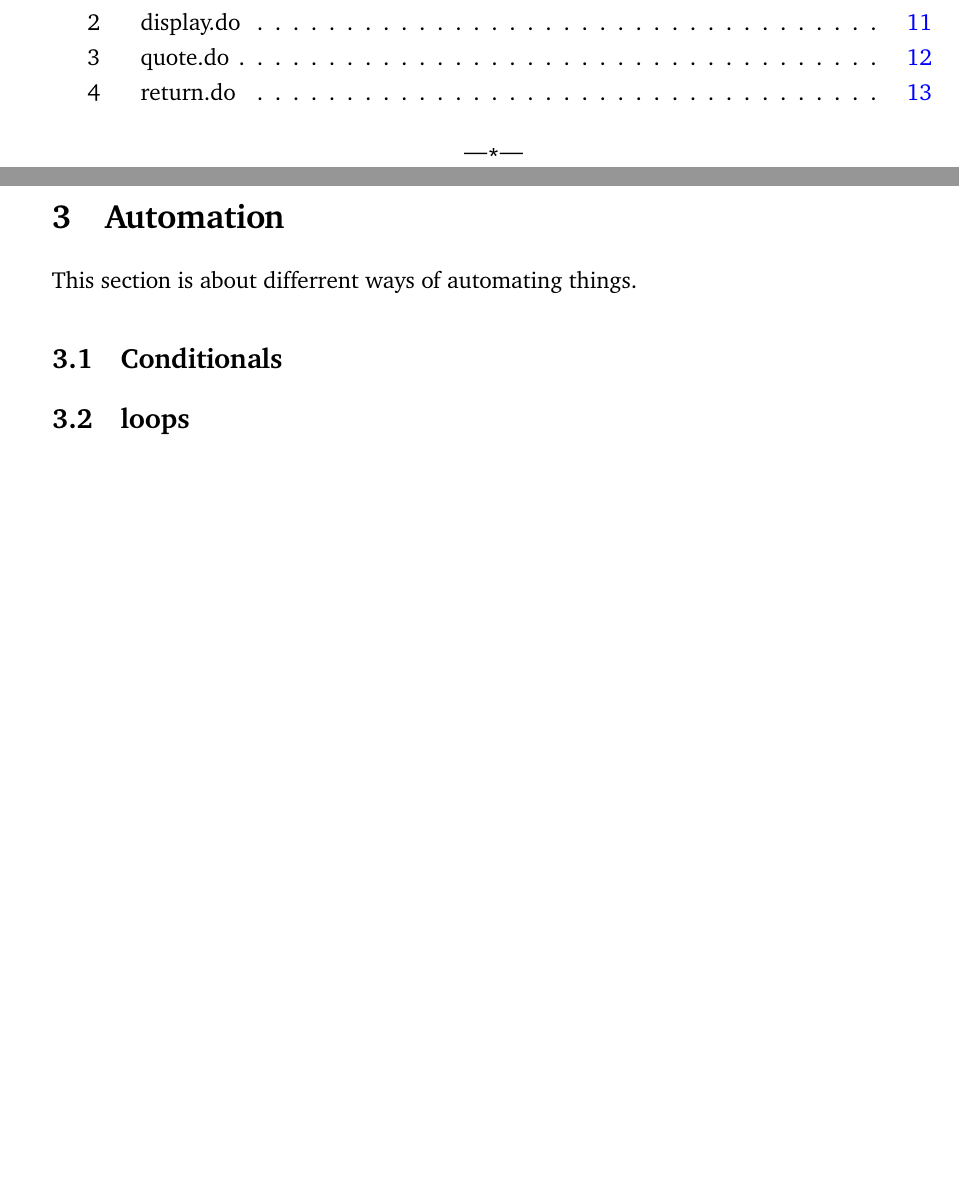
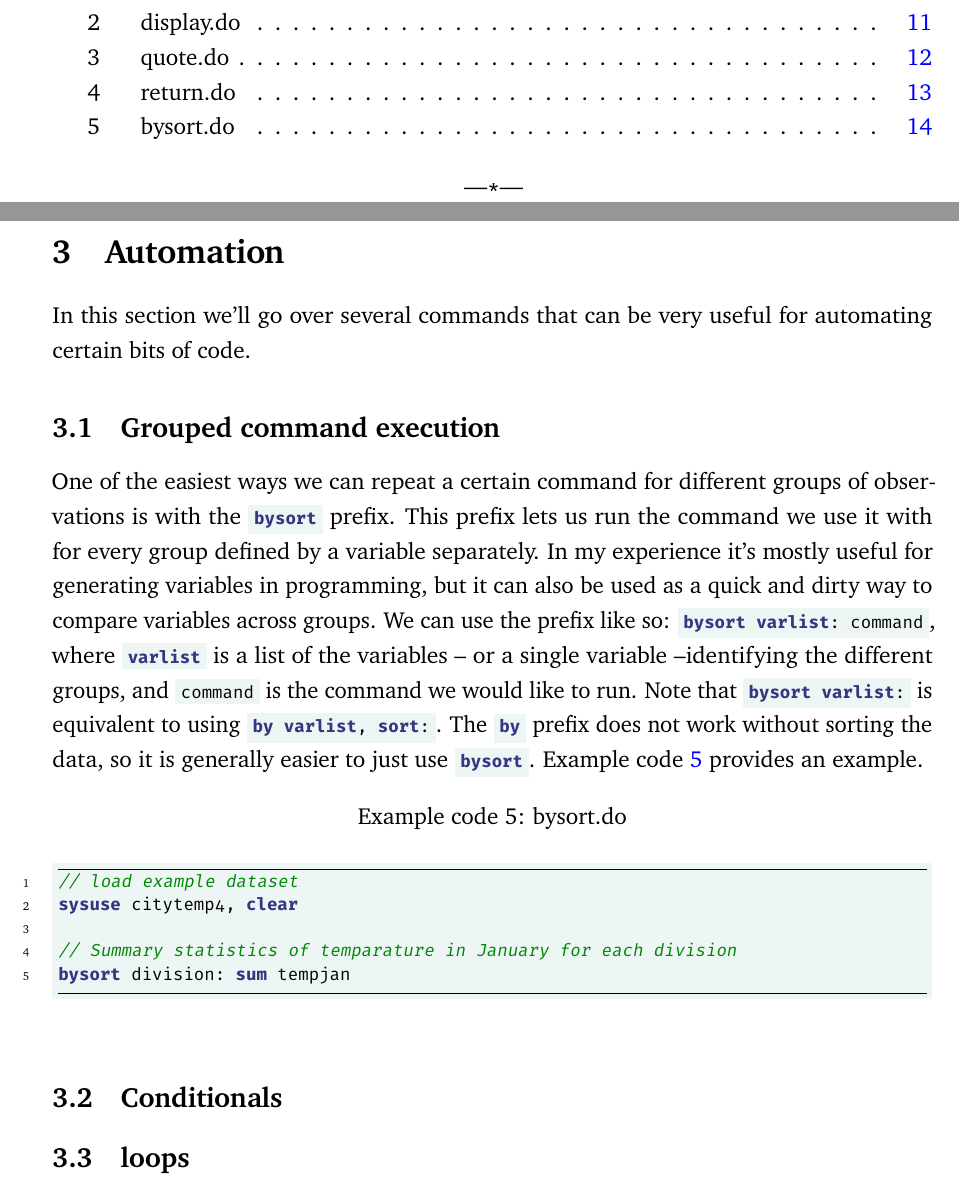
Before and after one commit to Ahvns/ETPreader, a LaTeX document (Introduction to Stata Programming.tex, which reads Sections/automation.tex): two parts of pages 3 and 15 of 17, joined at a grey line, cut so that both start at the same text, the shorter picture padded with empty space. The pictures show the PDF file Introduction to Stata Programming.pdf that the author committed with the source.

Commit message:
Started on automation

```diff
--- a/Sections/automation.tex
+++ b/Sections/automation.tex
@@ -1,7 +1,25 @@
 
-This section is about differrent ways of automating things.
+In this section we'll go over several commands that can be very useful for automating certain bits of code.
+
+\subsection{Grouped command execution}
+One of the easiest ways we can repeat a certain command for different groups of observations is with the \st{bysort} prefix.
+This prefix lets us run the command we use it with for every group defined by a variable separately.
+In my experience it's mostly useful for generating variables in programming,
+but it can also be used as a quick and dirty way to compare variables across groups.
+We can use the prefix like so: \st{bysort varlist: command},
+where \st{varlist} is a list of the variables -- or a single variable --identifying the different groups,
+and \st{command} is the command we would like to run.
+Note that \st{bysort varlist:} is equivalent to using \st{by varlist, sort:}.
+The \st{by} prefix does not work without sorting the data, so it is generally easier to just use \st{bysort}.
+\cref{lst:sort} provides an example.
+
+\begin{listing}[htp]
+\caption{bysort.do}\label{lst:sort}
+\inputst{bysort.do}
+\end{listing}
 
 \subsection{Conditionals}
+
 
 \subsection{loops}
 
```
Also changed, not shown: Introduction to Stata Programming.pdf, 1 other file.
